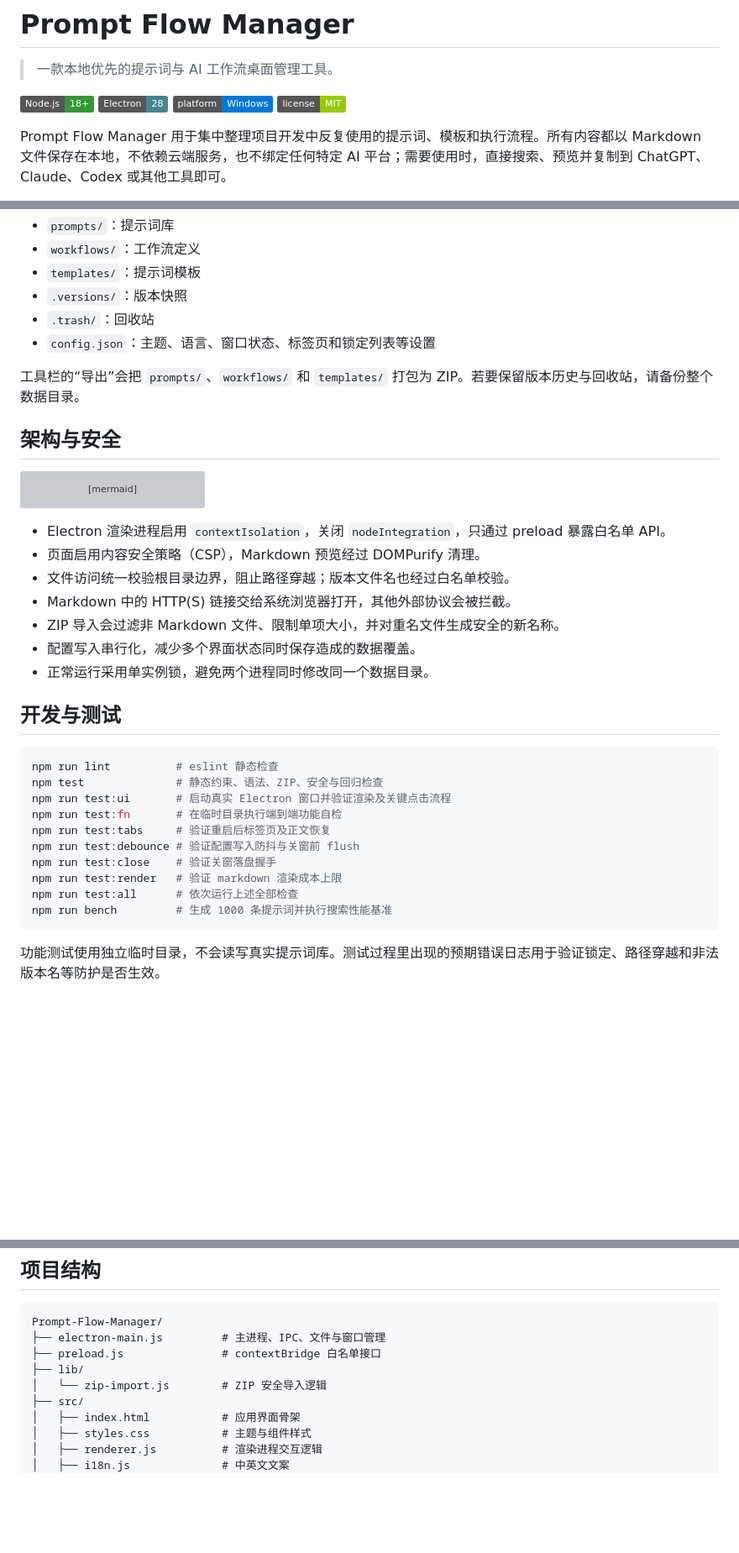
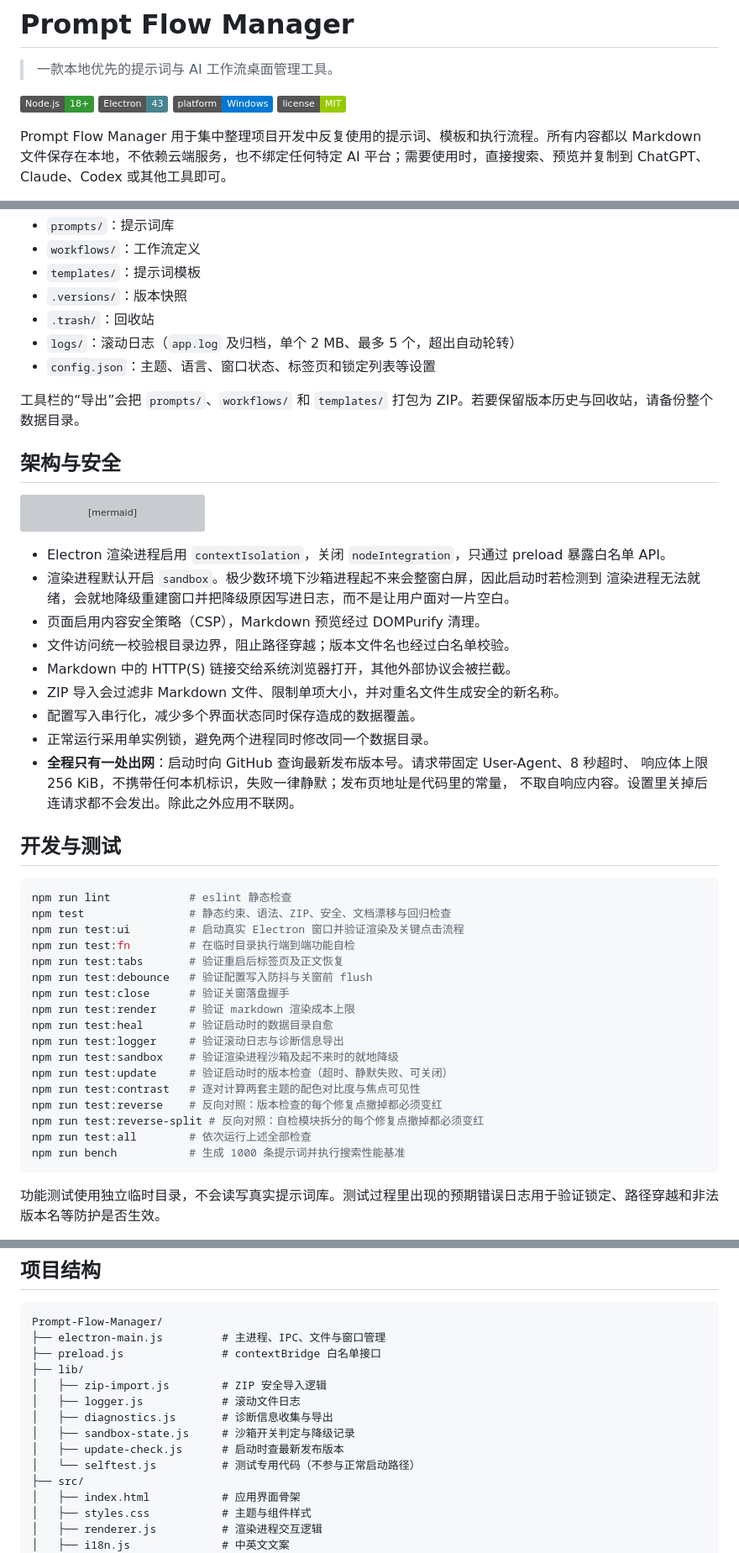
Before and after one commit to qiqiqi-max/Prompt-Flow-Manager, a Markdown page: README.md, 3 parts joined by grey strips. Shown at 84% size. Rendered like a GitHub page; badges without logos; blank space fills up the shorter version; grey boxes are pictures that could not be loaded.

Commit message:
README 跟上实际状态：Electron 43、15 个测试脚本、lib/ 六个模块、出网行为与沙箱姿态

````diff
--- a/README.md
+++ b/README.md
@@ -3,7 +3,7 @@
 > 一款本地优先的提示词与 AI 工作流桌面管理工具。
 
 [![Node.js](https://img.shields.io/badge/Node.js-18%2B-339933?logo=nodedotjs&logoColor=white)](https://nodejs.org/)
-[![Electron](https://img.shields.io/badge/Electron-28-47848F?logo=electron&logoColor=white)](https://www.electronjs.org/)
+[![Electron](https://img.shields.io/badge/Electron-43-47848F?logo=electron&logoColor=white)](https://www.electronjs.org/)
 [![Platform](https://img.shields.io/badge/platform-Windows-0078D4?logo=windows&logoColor=white)](https://github.com/qiqiqi-max/Prompt-Flow-Manager)
 [![License](https://img.shields.io/badge/license-MIT-green.svg)](LICENSE)
 
@@ -152,6 +155,7 @@ flow:
 - `templates/`：提示词模板
 - `.versions/`：版本快照
 - `.trash/`：回收站
+- `logs/`：滚动日志（`app.log` 及归档，单个 2 MB、最多 5 个，超出自动轮转）
 - `config.json`：主题、语言、窗口状态、标签页和锁定列表等设置
 
 工具栏的“导出”会把 `prompts/`、`workflows/` 和 `templates/` 打包为 ZIP。若要保留版本历史与回收站，请备份整个数据目录。
@@ -168,26 +172,38 @@ flowchart LR
 ```
 
 - Electron 渲染进程启用 `contextIsolation`，关闭 `nodeIntegration`，只通过 preload 暴露白名单 API。
+- 渲染进程默认开启 `sandbox`。极少数环境下沙箱进程起不来会整窗白屏，因此启动时若检测到
+  渲染进程无法就绪，会就地降级重建窗口并把降级原因写进日志，而不是让用户面对一片空白。
 - 页面启用内容安全策略（CSP），Markdown 预览经过 DOMPurify 清理。
 - 文件访问统一校验根目录边界，阻止路径穿越；版本文件名也经过白名单校验。
 - Markdown 中的 HTTP(S) 链接交给系统浏览器打开，其他外部协议会被拦截。
 - ZIP 导入会过滤非 Markdown 文件、限制单项大小，并对重名文件生成安全的新名称。
 - 配置写入串行化，减少多个界面状态同时保存造成的数据覆盖。
 - 正常运行采用单实例锁，避免两个进程同时修改同一个数据目录。
+- **全程只有一处出网**：启动时向 GitHub 查询最新发布版本号。请求带固定 User-Agent、8 秒超时、
+  响应体上限 256 KiB，不携带任何本机标识，失败一律静默；发布页地址是代码里的常量，
+  不取自响应内容。设置里关掉后连请求都不会发出。除此之外应用不联网。
 
 ## 开发与测试
 
 ```bash
-npm run lint          # eslint 静态检查
-npm test              # 静态约束、语法、ZIP、安全与回归检查
-npm run test:ui       # 启动真实 Electron 窗口并验证渲染及关键点击流程
-npm run test:fn       # 在临时目录执行端到端功能自检
-npm run test:tabs     # 验证重启后标签页及正文恢复
-npm run test:debounce # 验证配置写入防抖与关窗前 flush
-npm run test:close    # 验证关窗落盘握手
-npm run test:render   # 验证 markdown 渲染成本上限
-npm run test:all      # 依次运行上述全部检查
-npm run bench         # 生成 1000 条提示词并执行搜索性能基准
+npm run lint            # eslint 静态检查
+npm test                # 静态约束、语法、ZIP、安全、文档漂移与回归检查
+npm run test:ui         # 启动真实 Electron 窗口并验证渲染及关键点击流程
+npm run test:fn         # 在临时目录执行端到端功能自检
+npm run test:tabs       # 验证重启后标签页及正文恢复
+npm run test:debounce   # 验证配置写入防抖与关窗前 flush
+npm run test:close      # 验证关窗落盘握手
+npm run test:render     # 验证 markdown 渲染成本上限
+npm run test:heal       # 验证启动时的数据目录自愈
+npm run test:logger     # 验证滚动日志与诊断信息导出
+npm run test:sandbox    # 验证渲染进程沙箱及起不来时的就地降级
+npm run test:update     # 验证启动时的版本检查（超时、静默失败、可关闭）
+npm run test:contrast   # 逐对计算两套主题的配色对比度与焦点可见性
+npm run test:reverse    # 反向对照：版本检查的每个修复点撤掉都必须变红
+npm run test:reverse-split # 反向对照：自检模块拆分的每个修复点撤掉都必须变红
+npm run test:all        # 依次运行上述全部检查
+npm run bench           # 生成 1000 条提示词并执行搜索性能基准
 ```
 
 功能测试使用独立临时目录，不会读写真实提示词库。测试过程里出现的预期错误日志用于验证锁定、路径穿越和非法版本名等防护是否生效。
@@ -215,7 +231,12 @@ Prompt-Flow-Manager/
 ├── electron-main.js         # 主进程、IPC、文件与窗口管理
 ├── preload.js               # contextBridge 白名单接口
 ├── lib/
-│   └── zip-import.js        # ZIP 安全导入逻辑
+│   ├── zip-import.js        # ZIP 安全导入逻辑
+│   ├── logger.js            # 滚动文件日志
+│   ├── diagnostics.js       # 诊断信息收集与导出
+│   ├── sandbox-state.js     # 沙箱开关判定与降级记录
+│   ├── update-check.js      # 启动时查最新发布版本
+│   └── selftest.js          # 测试专用代码（不参与正常启动路径）
 ├── src/
 │   ├── index.html           # 应用界面骨架
 │   ├── styles.css           # 主题与组件样式
````
Also changed, not shown: other parts of README.md (+3 -0 lines).
